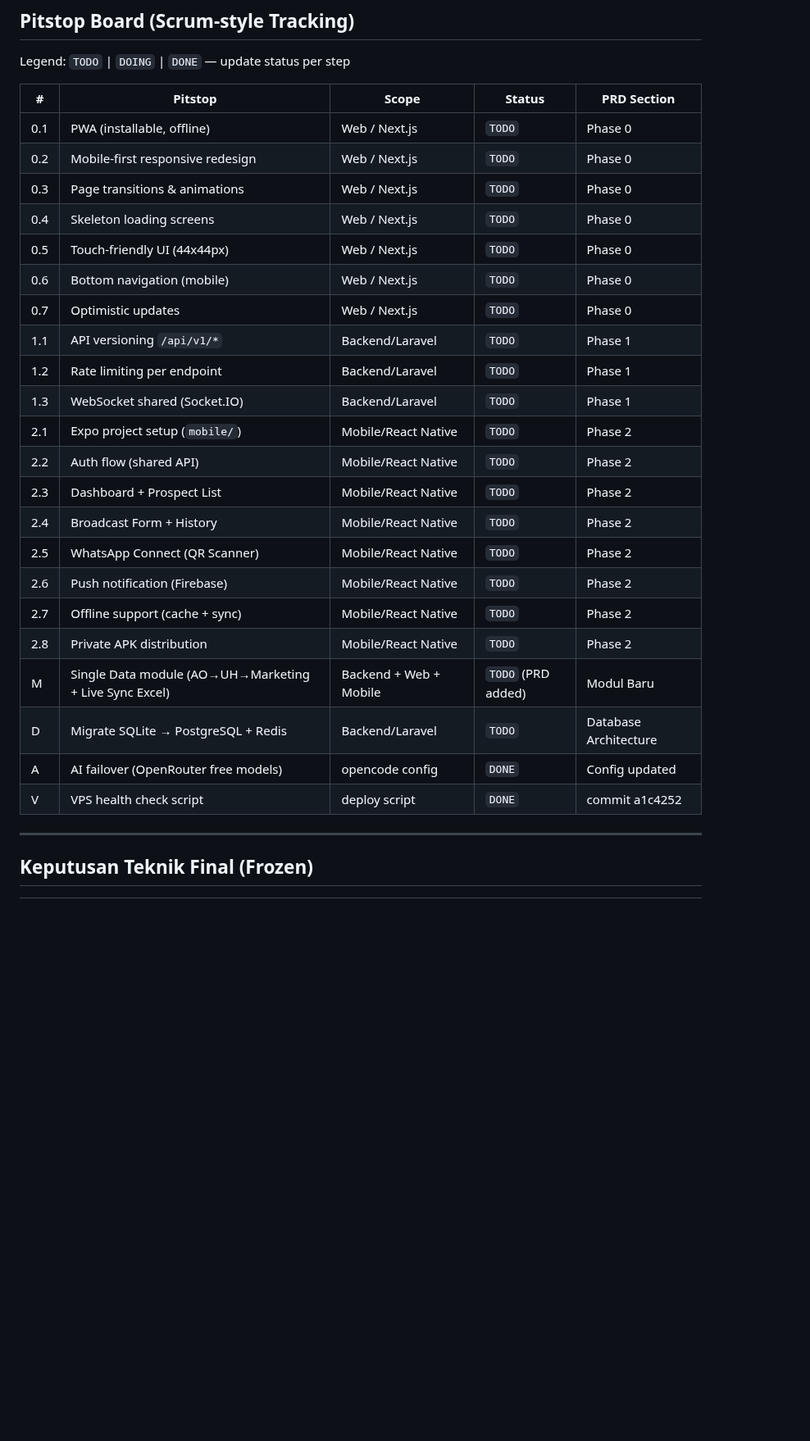
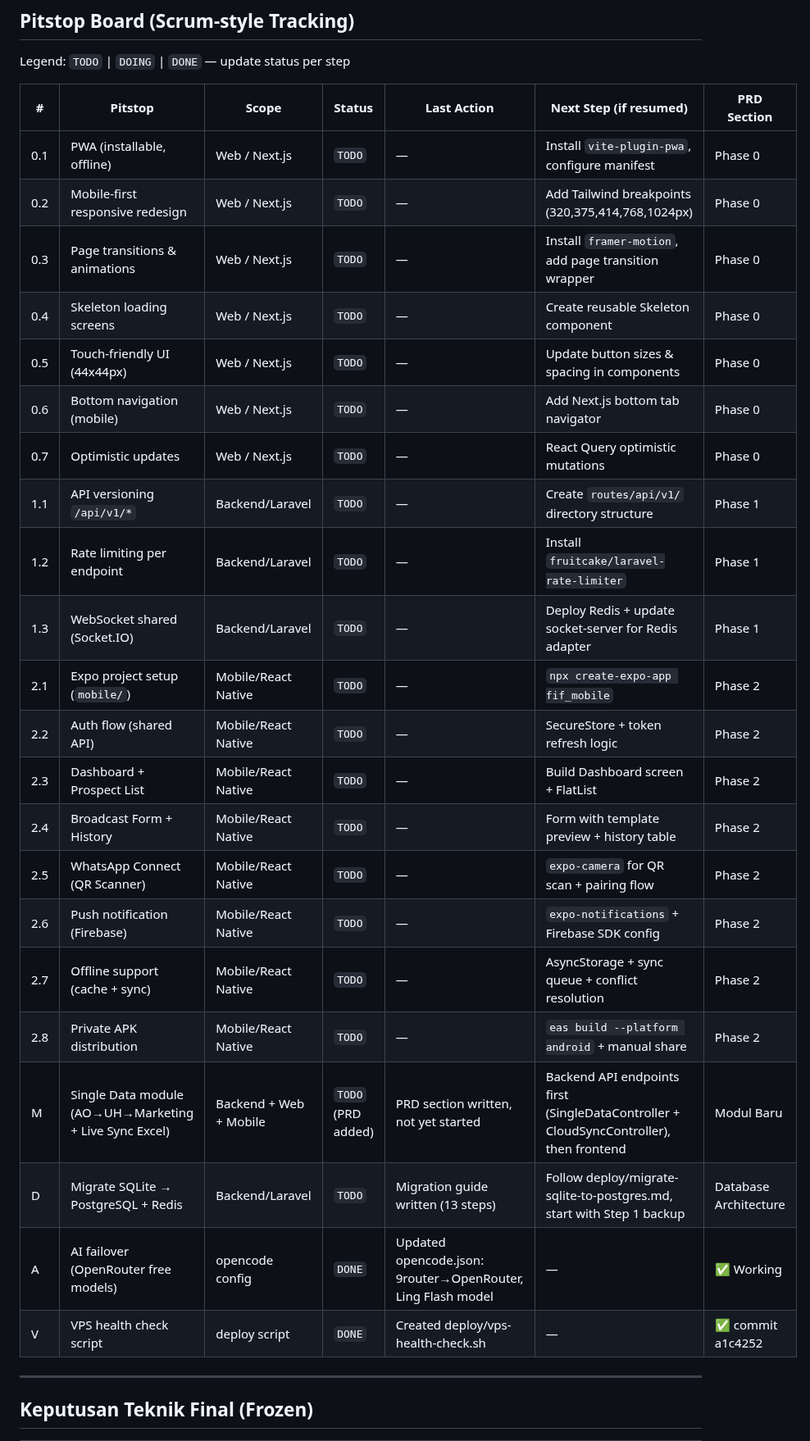
Before and after one commit to addinyas/fif-broadcast, a Markdown page: PRD.md, the part around the change. Shown at 82% size. Drawn GitHub-style; blank space fills up the shorter version.

Commit message:
refactor(prd): add Last Action + Next Step columns to pitstop board
- Each TODO item now has clear Next Step for easy resumption
- Last Action column to track where work stopped
- DONE items show what was completed and how
- Format optimized for Scrum-style progress tracking

```diff
--- a/PRD.md
+++ b/PRD.md
@@ -8,30 +8,30 @@
 
 Legend: `TODO` | `DOING` | `DONE` — update status per step
 
-| # | Pitstop | Scope | Status | PRD Section |
-|---|---------|-------|--------|-------------|
-| 0.1 | PWA (installable, offline) | Web / Next.js | `TODO` | Phase 0 |
-| 0.2 | Mobile-first responsive redesign | Web / Next.js | `TODO` | Phase 0 |
-| 0.3 | Page transitions & animations | Web / Next.js | `TODO` | Phase 0 |
-| 0.4 | Skeleton loading screens | Web / Next.js | `TODO` | Phase 0 |
-| 0.5 | Touch-friendly UI (44x44px) | Web / Next.js | `TODO` | Phase 0 |
-| 0.6 | Bottom navigation (mobile) | Web / Next.js | `TODO` | Phase 0 |
-| 0.7 | Optimistic updates | Web / Next.js | `TODO` | Phase 0 |
-| 1.1 | API versioning `/api/v1/*` | Backend/Laravel | `TODO` | Phase 1 |
-| 1.2 | Rate limiting per endpoint | Backend/Laravel | `TODO` | Phase 1 |
-| 1.3 | WebSocket shared (Socket.IO) | Backend/Laravel | `TODO` | Phase 1 |
-| 2.1 | Expo project setup (`mobile/`) | Mobile/React Native | `TODO` | Phase 2 |
-| 2.2 | Auth flow (shared API) | Mobile/React Native | `TODO` | Phase 2 |
-| 2.3 | Dashboard + Prospect List | Mobile/React Native | `TODO` | Phase 2 |
-| 2.4 | Broadcast Form + History | Mobile/React Native | `TODO` | Phase 2 |
-| 2.5 | WhatsApp Connect (QR Scanner) | Mobile/React Native | `TODO` | Phase 2 |
-| 2.6 | Push notification (Firebase) | Mobile/React Native | `TODO` | Phase 2 |
-| 2.7 | Offline support (cache + sync) | Mobile/React Native | `TODO` | Phase 2 |
-| 2.8 | Private APK distribution | Mobile/React Native | `TODO` | Phase 2 |
-| M | Single Data module (AO→UH→Marketing + Live Sync Excel) | Backend + Web + Mobile | `TODO` (PRD added) | Modul Baru |
-| D | Migrate SQLite → PostgreSQL + Redis | Backend/Laravel | `TODO` | Database Architecture |
-| A | AI failover (OpenRouter free models) | opencode config | `DONE` | Config updated |
-| V | VPS health check script | deploy script | `DONE` | commit a1c4252 |
+| # | Pitstop | Scope | Status | Last Action | Next Step (if resumed) | PRD Section |
+|---|---------|-------|--------|-------------|---------------------------|-------------|
+| 0.1 | PWA (installable, offline) | Web / Next.js | `TODO` | — | Install `vite-plugin-pwa`, configure manifest | Phase 0 |
+| 0.2 | Mobile-first responsive redesign | Web / Next.js | `TODO` | — | Add Tailwind breakpoints (320,375,414,768,1024px) | Phase 0 |
+| 0.3 | Page transitions & animations | Web / Next.js | `TODO` | — | Install `framer-motion`, add page transition wrapper | Phase 0 |
+| 0.4 | Skeleton loading screens | Web / Next.js | `TODO` | — | Create reusable Skeleton component | Phase 0 |
+| 0.5 | Touch-friendly UI (44x44px) | Web / Next.js | `TODO` | — | Update button sizes & spacing in components | Phase 0 |
+| 0.6 | Bottom navigation (mobile) | Web / Next.js | `TODO` | — | Add Next.js bottom tab navigator | Phase 0 |
+| 0.7 | Optimistic updates | Web / Next.js | `TODO` | — | React Query optimistic mutations | Phase 0 |
+| 1.1 | API versioning `/api/v1/*` | Backend/Laravel | `TODO` | — | Create `routes/api/v1/` directory structure | Phase 1 |
+| 1.2 | Rate limiting per endpoint | Backend/Laravel | `TODO` | — | Install `fruitcake/laravel-rate-limiter` | Phase 1 |
+| 1.3 | WebSocket shared (Socket.IO) | Backend/Laravel | `TODO` | — | Deploy Redis + update socket-server for Redis adapter | Phase 1 |
+| 2.1 | Expo project setup (`mobile/`) | Mobile/React Native | `TODO` | — | `npx create-expo-app fif_mobile` | Phase 2 |
+| 2.2 | Auth flow (shared API) | Mobile/React Native | `TODO` | — | SecureStore + token refresh logic | Phase 2 |
+| 2.3 | Dashboard + Prospect List | Mobile/React Native | `TODO` | — | Build Dashboard screen + FlatList | Phase 2 |
+| 2.4 | Broadcast Form + History | Mobile/React Native | `TODO` | — | Form with template preview + history table | Phase 2 |
+| 2.5 | WhatsApp Connect (QR Scanner) | Mobile/React Native | `TODO` | — | `expo-camera` for QR scan + pairing flow | Phase 2 |
+| 2.6 | Push notification (Firebase) | Mobile/React Native | `TODO` | — | `expo-notifications` + Firebase SDK config | Phase 2 |
+| 2.7 | Offline support (cache + sync) | Mobile/React Native | `TODO` | — | AsyncStorage + sync queue + conflict resolution | Phase 2 |
+| 2.8 | Private APK distribution | Mobile/React Native | `TODO` | — | `eas build --platform android` + manual share | Phase 2 |
+| M | Single Data module (AO→UH→Marketing + Live Sync Excel) | Backend + Web + Mobile | `TODO` (PRD added) | PRD section written, not yet started | Backend API endpoints first (SingleDataController + CloudSyncController), then frontend | Modul Baru |
+| D | Migrate SQLite → PostgreSQL + Redis | Backend/Laravel | `TODO` | Migration guide written (13 steps) | Follow deploy/migrate-sqlite-to-postgres.md, start with Step 1 backup | Database Architecture |
+| A | AI failover (OpenRouter free models) | opencode config | `DONE` | Updated opencode.json: 9router→OpenRouter, Ling Flash model | — | ✅ Working |
+| V | VPS health check script | deploy script | `DONE` | Created deploy/vps-health-check.sh | — | ✅ commit a1c4252 |
 
 ---
 
```
